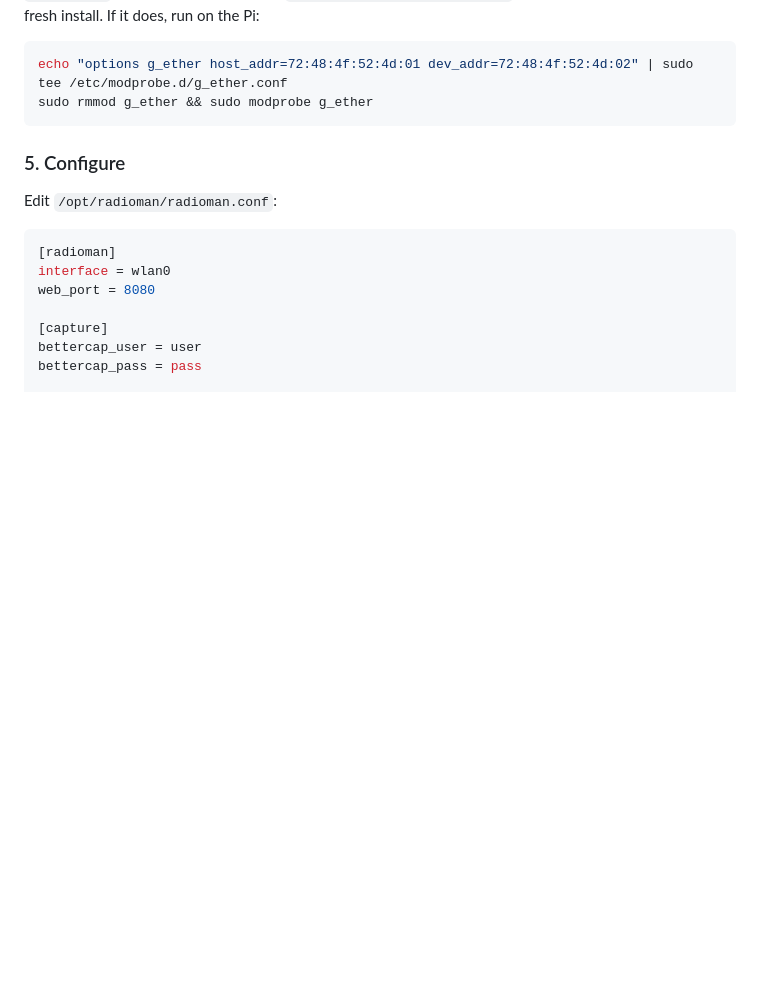
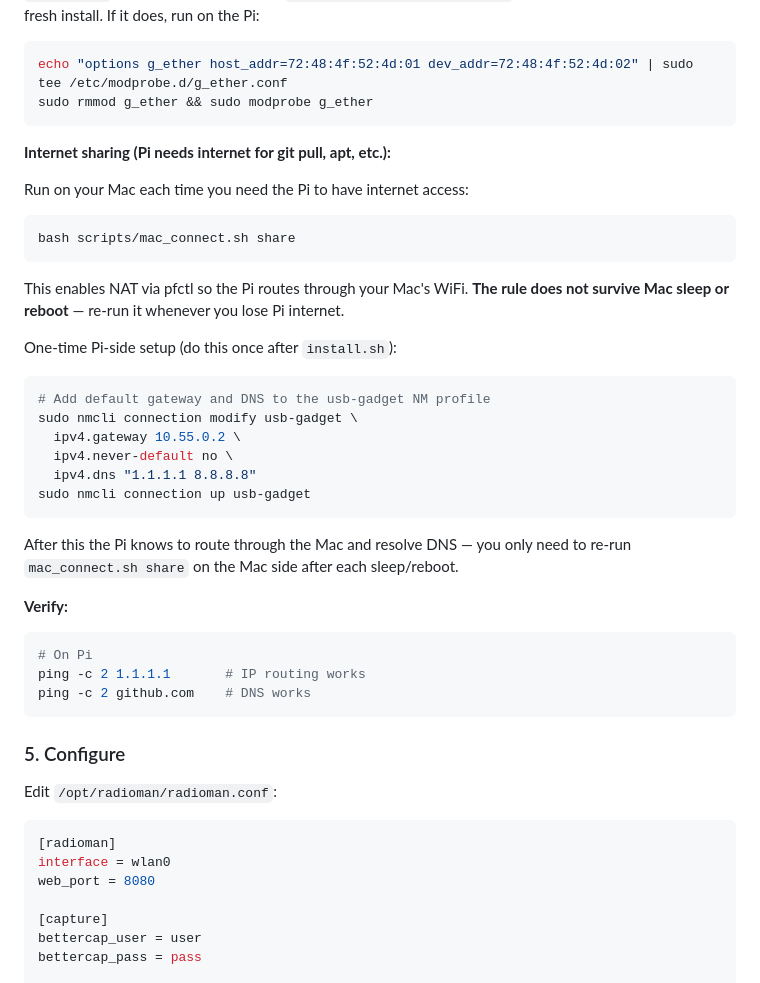
Before and after one commit to rightrice/radioman, a Markdown page: README.md, the part around the change. Rendered like a GitHub page; blank space fills up the shorter version.

Commit message:
updates
added instructions for passing network connection from mac to pi via local ssh

````diff
--- a/README.md
+++ b/README.md
@@ -88,6 +88,36 @@ The `g_ether` kernel module randomises its MAC by default — macOS sees a new d
 ```bash
 echo "options g_ether host_addr=72:48:4f:52:4d:01 dev_addr=72:48:4f:52:4d:02" | sudo tee /etc/modprobe.d/g_ether.conf
 sudo rmmod g_ether && sudo modprobe g_ether
+```
+
+**Internet sharing (Pi needs internet for git pull, apt, etc.):**
+
+Run on your Mac each time you need the Pi to have internet access:
+
+```bash
+bash scripts/mac_connect.sh share
+```
+
+This enables NAT via pfctl so the Pi routes through your Mac's WiFi. **The rule does not survive Mac sleep or reboot** — re-run it whenever you lose Pi internet.
+
+One-time Pi-side setup (do this once after `install.sh`):
+
+```bash
+# Add default gateway and DNS to the usb-gadget NM profile
+sudo nmcli connection modify usb-gadget \
+  ipv4.gateway 10.55.0.2 \
+  ipv4.never-default no \
+  ipv4.dns "1.1.1.1 8.8.8.8"
+sudo nmcli connection up usb-gadget
+```
+
+After this the Pi knows to route through the Mac and resolve DNS — you only need to re-run `mac_connect.sh share` on the Mac side after each sleep/reboot.
+
+**Verify:**
+```bash
+# On Pi
+ping -c 2 1.1.1.1       # IP routing works
+ping -c 2 github.com    # DNS works
 ```
 
 ### 5. Configure
````
